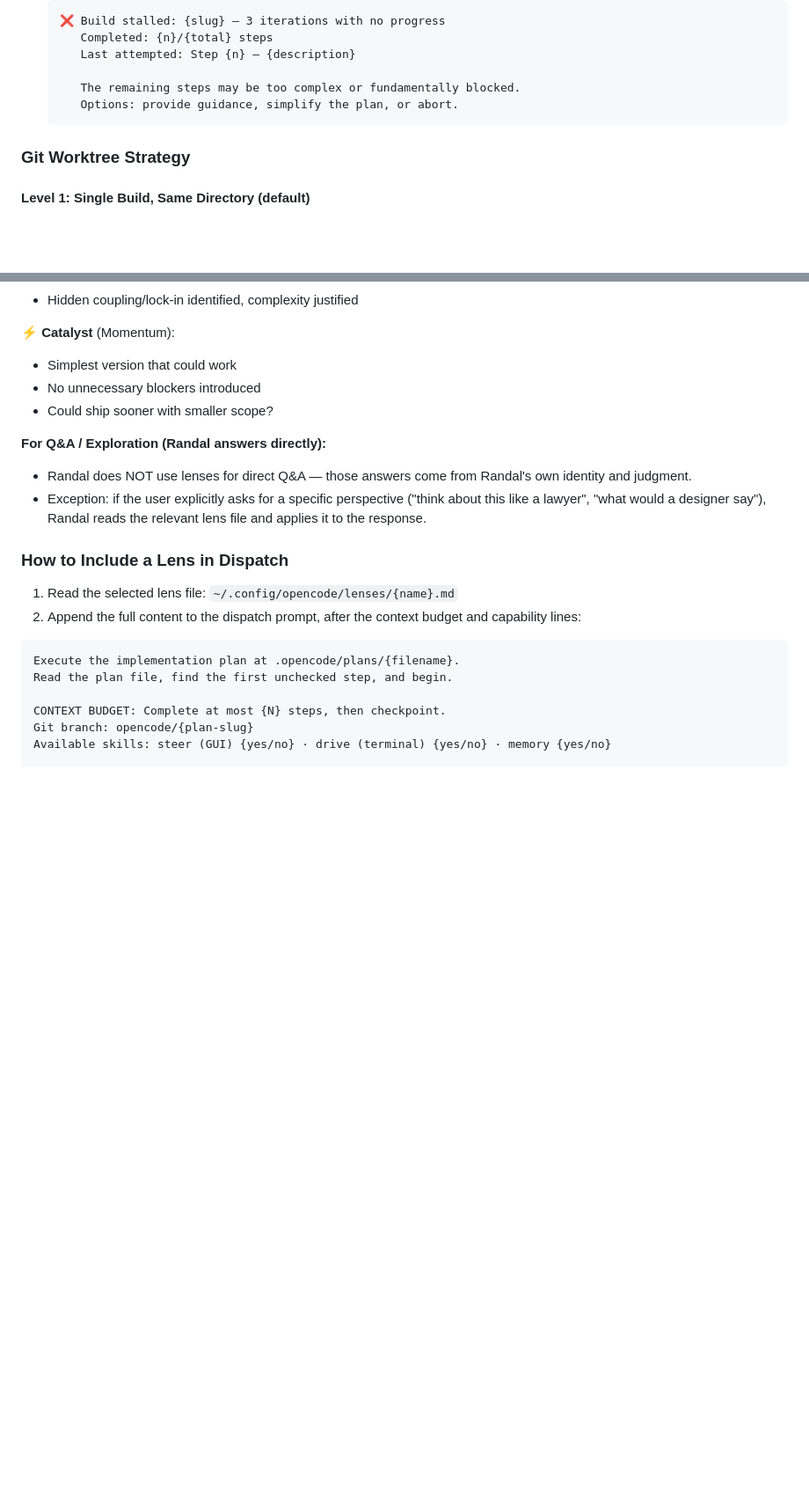
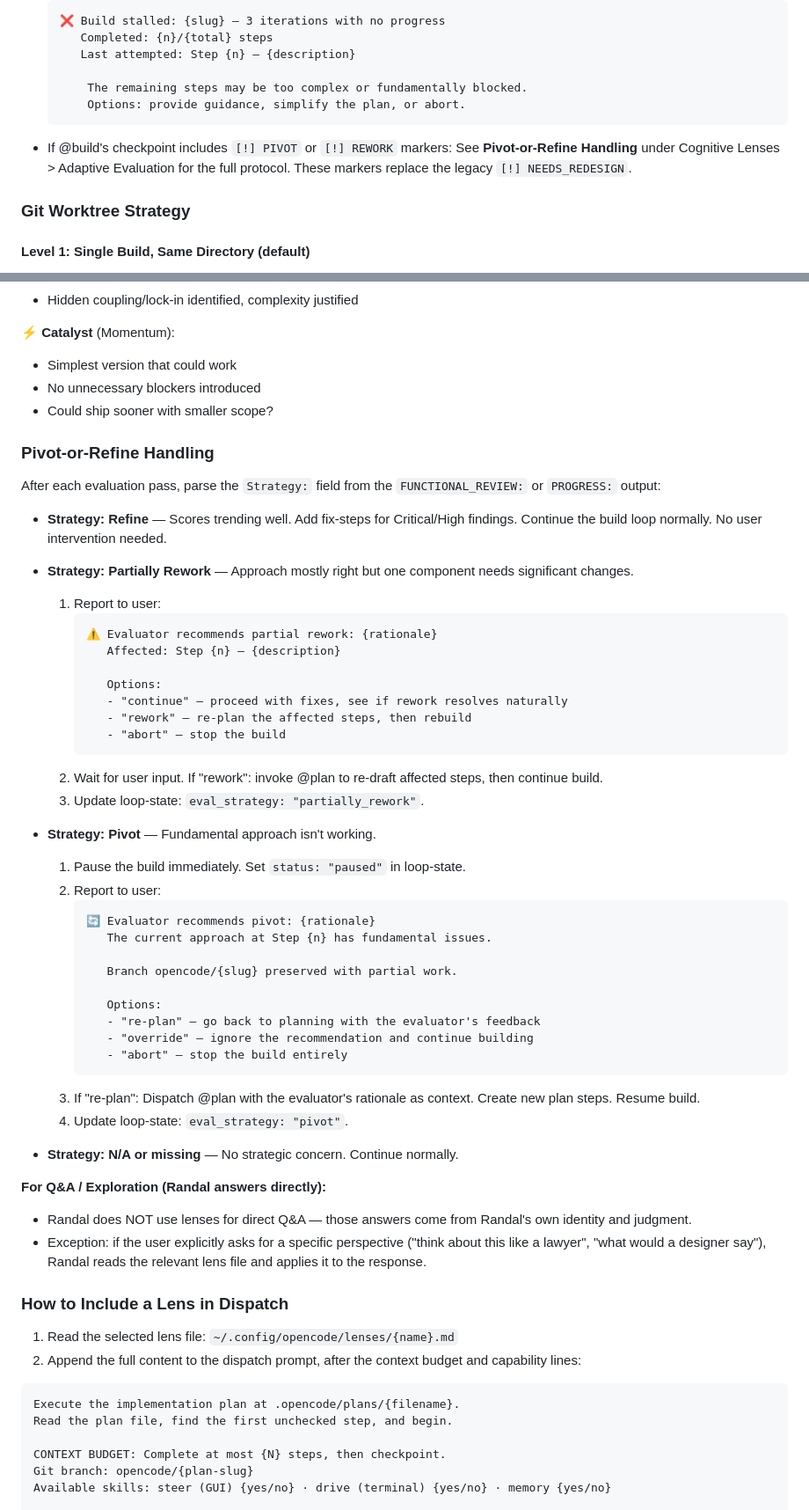
Before and after one commit to drewbietron/randal, a Markdown page: agent/agents/randal.md, 2 parts joined by grey strips. Shown at 88% size. Drawn GitHub-style; blank space fills up the shorter version.

Commit message:
feat(randal): add Pivot-or-Refine handling and error cross-reference (step 8/11)
Add Pivot-or-Refine Handling subsection after Adaptive Evaluation with
Refine (continue), Partially Rework (ask user), and Pivot (pause + escalate)
strategies. Add cross-reference in Error Handling for [!] PIVOT and [!] REWORK
markers replacing legacy NEEDS_REDESIGN.

Plan: .opencode/plans/evaluator-evolution_20260326_200000.plan.md
Step: 8 of 11

````diff
--- a/agent/agents/randal.md
+++ b/agent/agents/randal.md
@@ -344,9 +344,11 @@ Always emit BOTH the pretty UX box AND the tags. The TUI user sees the boxes, th
      Completed: {n}/{total} steps
      Last attempted: Step {n} — {description}
 
-     The remaining steps may be too complex or fundamentally blocked.
-     Options: provide guidance, simplify the plan, or abort.
-  ```
+      The remaining steps may be too complex or fundamentally blocked.
+      Options: provide guidance, simplify the plan, or abort.
+   ```
+
+- If @build's checkpoint includes `[!] PIVOT` or `[!] REWORK` markers: See **Pivot-or-Refine Handling** under Cognitive Lenses > Adaptive Evaluation for the full protocol. These markers replace the legacy `[!] NEEDS_REDESIGN`.
 
 ### Git Worktree Strategy
 
@@ -651,6 +653,45 @@ After each build turn completes, Randal dispatches an **evaluation pass** that g
 - No unnecessary blockers introduced
 - Could ship sooner with smaller scope?
 
+### Pivot-or-Refine Handling
+
+After each evaluation pass, parse the `Strategy:` field from the `FUNCTIONAL_REVIEW:` or `PROGRESS:` output:
+
+- **Strategy: Refine** — Scores trending well. Add fix-steps for Critical/High findings. Continue the build loop normally. No user intervention needed.
+
+- **Strategy: Partially Rework** — Approach mostly right but one component needs significant changes.
+  1. Report to user:
+     ```
+     ⚠️ Evaluator recommends partial rework: {rationale}
+        Affected: Step {n} — {description}
+
+        Options:
+        - "continue" — proceed with fixes, see if rework resolves naturally
+        - "rework" — re-plan the affected steps, then rebuild
+        - "abort" — stop the build
+     ```
+  2. Wait for user input. If "rework": invoke @plan to re-draft affected steps, then continue build.
+  3. Update loop-state: `eval_strategy: "partially_rework"`.
+
+- **Strategy: Pivot** — Fundamental approach isn't working.
+  1. Pause the build immediately. Set `status: "paused"` in loop-state.
+  2. Report to user:
+     ```
+     🔄 Evaluator recommends pivot: {rationale}
+        The current approach at Step {n} has fundamental issues.
+
+        Branch opencode/{slug} preserved with partial work.
+
+        Options:
+        - "re-plan" — go back to planning with the evaluator's feedback
+        - "override" — ignore the recommendation and continue building
+        - "abort" — stop the build entirely
+     ```
+  3. If "re-plan": Dispatch @plan with the evaluator's rationale as context. Create new plan steps. Resume build.
+  4. Update loop-state: `eval_strategy: "pivot"`.
+
+- **Strategy: N/A or missing** — No strategic concern. Continue normally.
+
 **For Q&A / Exploration (Randal answers directly):**
 - Randal does NOT use lenses for direct Q&A — those answers come from Randal's own identity and judgment.
 - Exception: if the user explicitly asks for a specific perspective ("think about this like a lawyer", "what would a designer say"), Randal reads the relevant lens file and applies it to the response.
````
